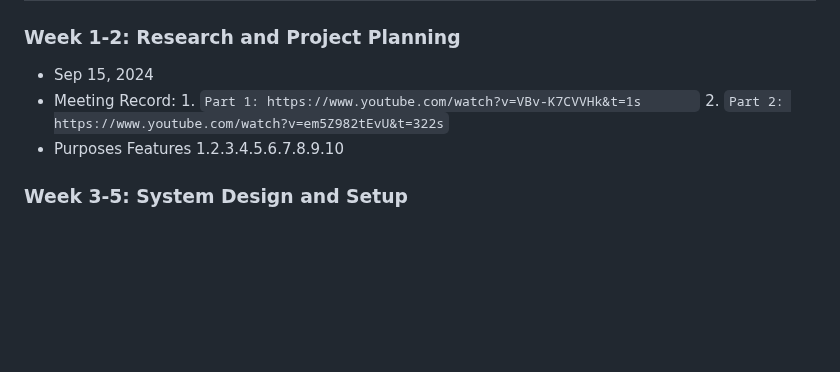
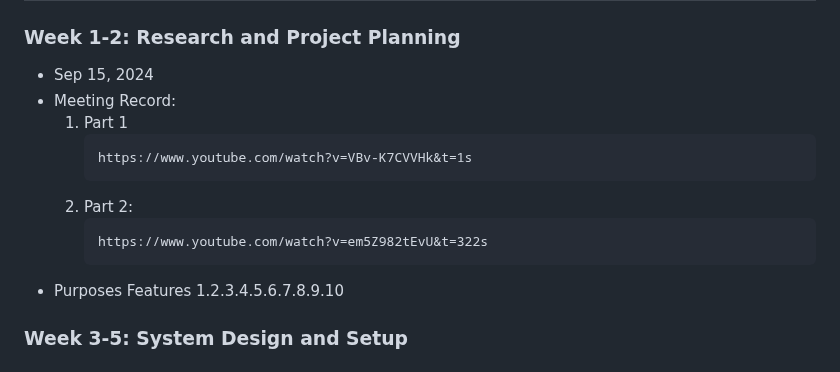
Before and after one commit to thebadsektor/se2024-baisas-barretto-laloon, a Markdown page: README.md, the part around the change. GitHub-like rendering; blank space fills up the shorter version.

````diff
--- a/README.md
+++ b/README.md
@@ -139,12 +139,15 @@ List all the team members involved in the project. Include their roles and respo
 
 ### Week 1-2: Research and Project Planning
 - Sep 15, 2024
-- Meeting Record: 1. ```
-                   Part 1: https://www.youtube.com/watch?v=VBv-K7CVVHk&t=1s
-                  ```
-                 2.  ```
-                   Part 2: https://www.youtube.com/watch?v=em5Z982tEvU&t=322s
-                  ```
+- Meeting Record:
+  1. Part 1
+     ```
+     https://www.youtube.com/watch?v=VBv-K7CVVHk&t=1s
+     ```
+  3. Part 2:
+     ```
+     https://www.youtube.com/watch?v=em5Z982tEvU&t=322s
+     ```
 - Purposes Features 1.2.3.4.5.6.7.8.9.10
 
 ### Week 3-5: System Design and Setup
````
